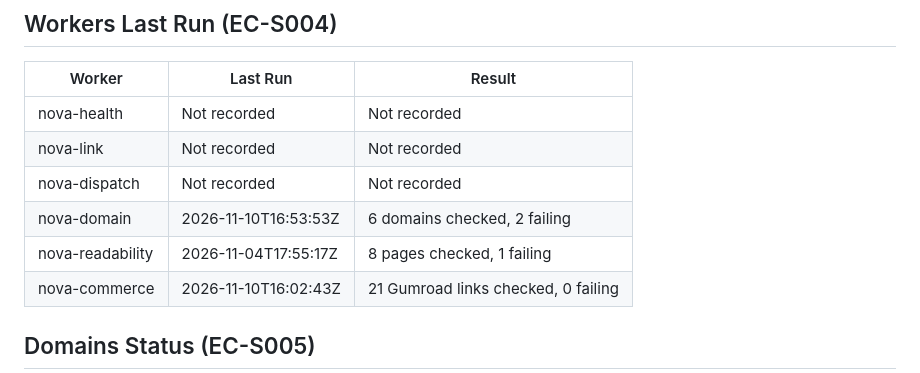
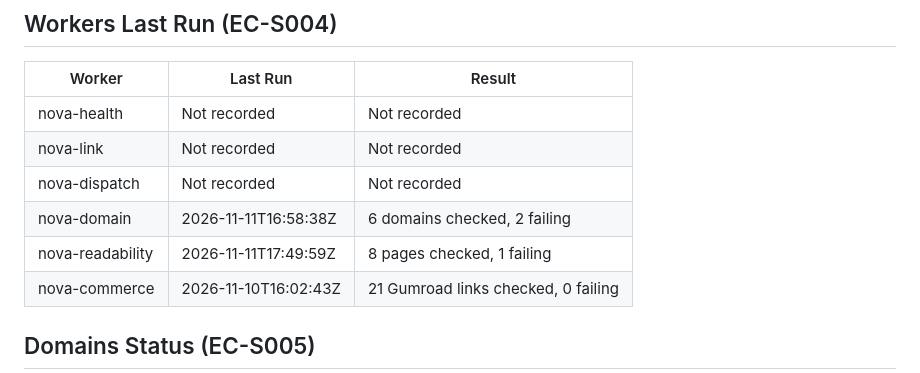
Before and after one commit to Keywebco/sovereign-knowledge-os, a Markdown page: memory/catalyst-latest.md, the part around one of its changes. Rendered like a GitHub page.

Commit message:
memory: refresh Catalyst latest 2026-11-11 22:26 UTC

```diff
--- a/memory/catalyst-latest.md
+++ b/memory/catalyst-latest.md
@@ -23,8 +23,8 @@ Operational snapshot from committed reports. A missing or old check is not live
 | nova-health | Not recorded | Not recorded |
 | nova-link | Not recorded | Not recorded |
 | nova-dispatch | Not recorded | Not recorded |
-| nova-domain | 2026-11-10T16:53:53Z | 6 domains checked, 2 failing |
-| nova-readability | 2026-11-04T17:55:17Z | 8 pages checked, 1 failing |
+| nova-domain | 2026-11-11T16:58:38Z | 6 domains checked, 2 failing |
+| nova-readability | 2026-11-11T17:49:59Z | 8 pages checked, 1 failing |
 | nova-commerce | 2026-11-10T16:02:43Z | 21 Gumroad links checked, 0 failing |
 
 ## Domains Status (EC-S005)
```
Also changed, not shown: other parts of memory/catalyst-latest.md (+7 -7 lines).
